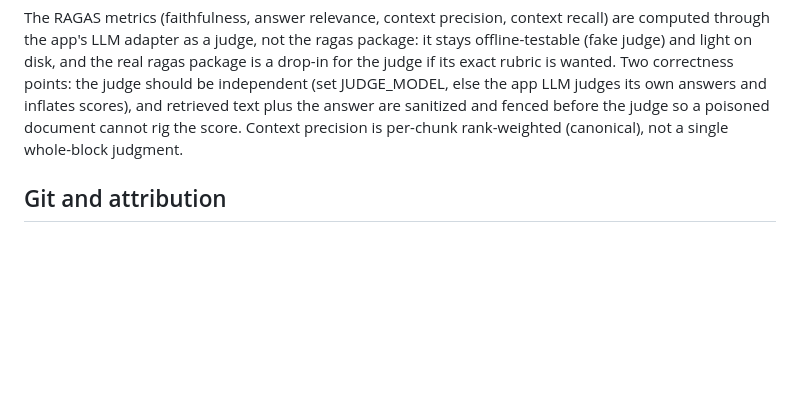
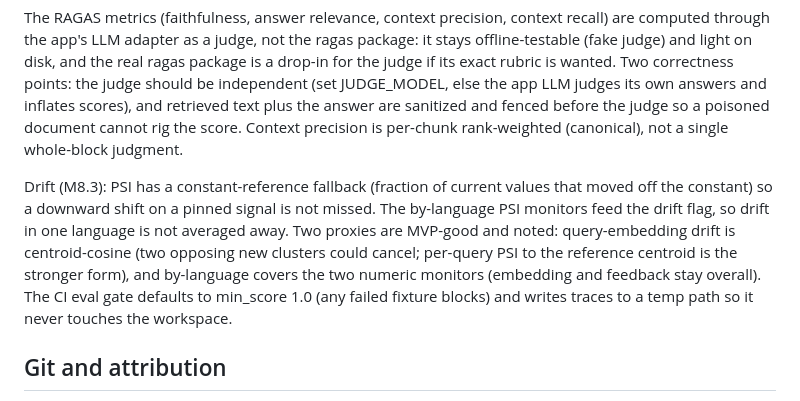
Before and after one commit to hoomanesteki/agentic-rag-knowledge-ai-platform, a Markdown page: docs/DEV-NOTES.md, the part around the change. Drawn GitHub-style; blank space fills up the shorter version.

Commit message:
docs(notes): drift proxies and the strict eval gate

```diff
--- a/docs/DEV-NOTES.md
+++ b/docs/DEV-NOTES.md
@@ -209,6 +209,14 @@ the app LLM judges its own answers and inflates scores), and retrieved text plus
 sanitized and fenced before the judge so a poisoned document cannot rig the score. Context
 precision is per-chunk rank-weighted (canonical), not a single whole-block judgment.
 
+Drift (M8.3): PSI has a constant-reference fallback (fraction of current values that moved off the
+constant) so a downward shift on a pinned signal is not missed. The by-language PSI monitors feed
+the drift flag, so drift in one language is not averaged away. Two proxies are MVP-good and noted:
+query-embedding drift is centroid-cosine (two opposing new clusters could cancel; per-query PSI
+to the reference centroid is the stronger form), and by-language covers the two numeric monitors
+(embedding and feedback stay overall). The CI eval gate defaults to min_score 1.0 (any failed
+fixture blocks) and writes traces to a temp path so it never touches the workspace.
+
 ## Git and attribution
 
 Commits use your own git identity. No assistant attribution goes into commit messages or PR
```
